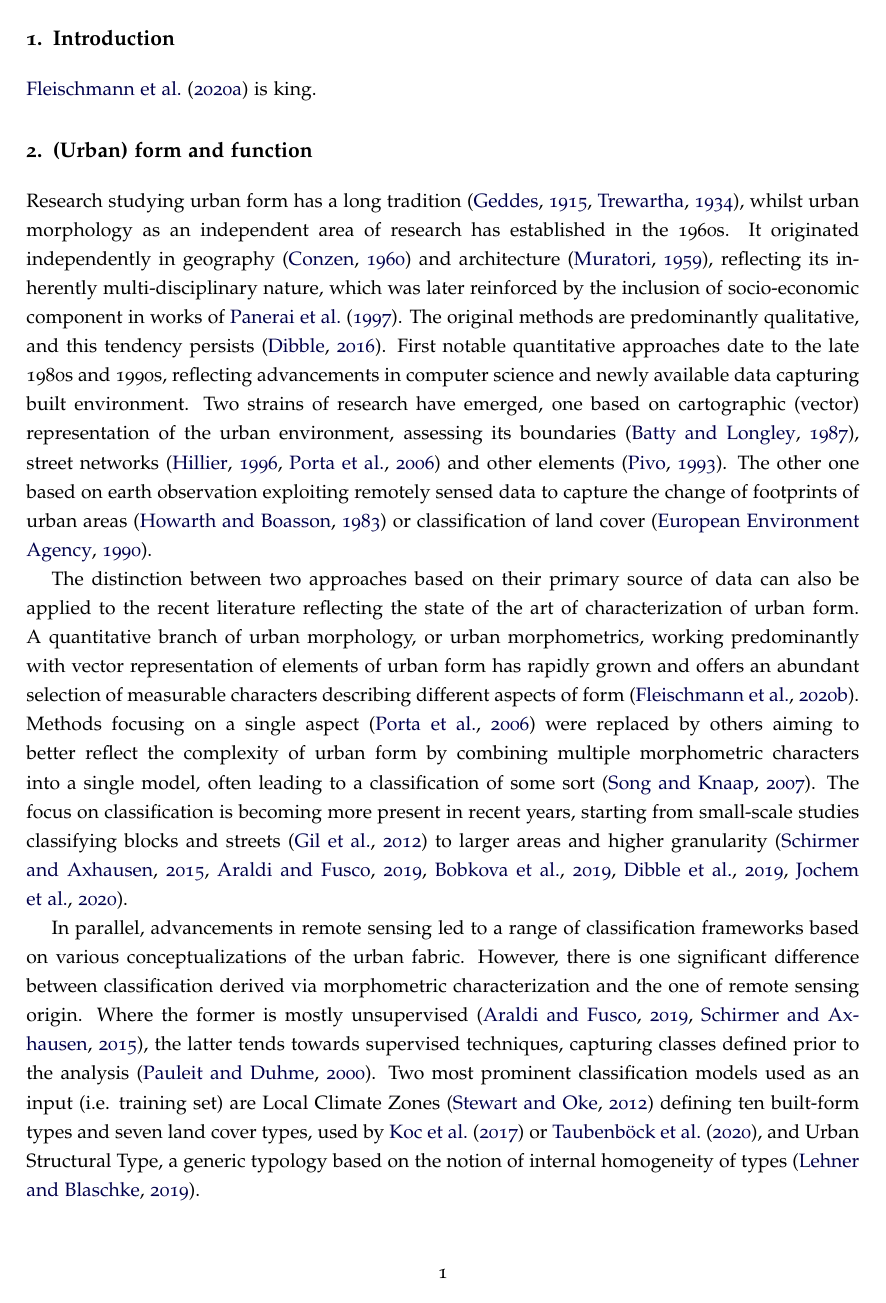
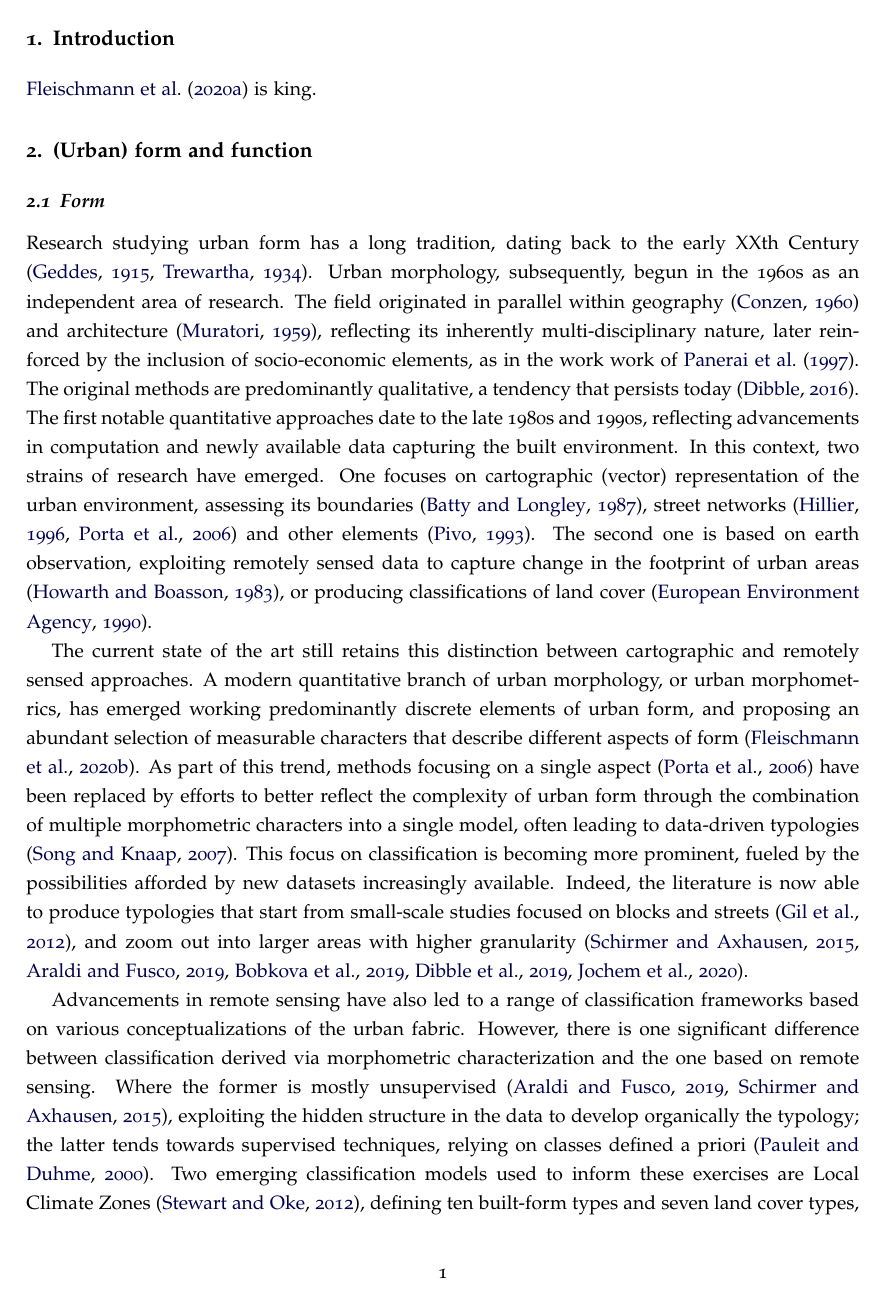
Before and after one commit to urbangrammarai/spatial_signatures_concept, a LaTeX paper (paper/spatial_signatures.tex, which reads paper/ss_2.tex, paper/ss_2a.tex): page 2 of 9. Compiled offline with pdfLaTeX; a LaTeX package or settings file that is missing is left out.

Commit message:
Reorg section 2 + edits to 2a

```diff
--- a/paper/ss_2.tex
+++ b/paper/ss_2.tex
@@ -17,64 +15,6 @@
 
-%% Overview of attempts to describe form (time-based?, focus mostly on quant approaches)
-% - the focus on the description of form is old but just recently becoming data driven
-% - origins are in geography (Conzen and older) and architecture (Italians)
-% - first data-driven attempts
-% -- mention both morphometrics and remote sensing in parallel
-% -- Hillier, Porta, Batty
-% -- RS folks (land cover, urban/non-urban)
-Research studying urban form has a long tradition \citep{geddes1915cities, trewartha1934japanese}, whilst urban morphology as an independent area of research has established in the 1960s. It originated independently in geography \citep{conzen1960alnwick} and architecture \citep{muratori1959studi}, reflecting its inherently multi-disciplinary nature, which was later reinforced by the inclusion of socio-economic component in works of \cite{panerai1997formes}. The original methods are predominantly qualitative, and this tendency persists \citep{dibble2016urban}. First notable quantitative approaches date to the late 1980s and 1990s, reflecting advancements in computer science and newly available data capturing built environment. Two strains of research have emerged, one based on cartographic (vector) representation of the urban environment, assessing its boundaries \citep{batty1987}, street networks \citep{hillier1996, porta2006} and other elements \citep{pivo1993taxonomy}. The other one based on earth observation exploiting remotely sensed data to capture the change of footprints of urban areas \citep{howarth1983landsat} or classification of land cover \citep{europeanenvironmentagency1990}.
-
-% - state of art
-% -- overview of work in both umm and rs (data availability and ML as enablers)
-% --- umm (Gil, Schirmer, Araldi, Berghauser Pont, Dibble) - focus on pure morphology
-The distinction between two approaches based on their primary source of data can also be applied to the recent literature reflecting the state of the art of characterization of urban form. A quantitative branch of urban morphology, or urban morphometrics, working predominantly with vector representation of elements of urban form has rapidly grown and offers an abundant selection of measurable characters describing different aspects of form \citep{fleischmann2020measuring}. Methods focusing on a single aspect \citep{porta2006} were replaced by others aiming to better reflect the complexity of urban form by combining multiple morphometric characters into a single model, often leading to a classification of some sort \citep{song2007}. The focus on classification is becoming more present in recent years, starting from small-scale studies classifying blocks and streets \citep{gil2012} to larger areas and higher granularity \citep{schirmer2015, araldi2019, bobkova2019, dibble2019origin, jochem2020}.
-
-% --- RS (Taubenbock, Jochem, Kuffer, LCZ, UST) - needs a bit of work to get relevant literature
-In parallel, advancements in remote sensing led to a range of classification frameworks based on various conceptualizations of the urban fabric. However, there is one significant difference between classification derived via morphometric characterization and the one of remote sensing origin. Where the former is mostly unsupervised \citep{araldi2019, schirmer2015}, the latter tends towards supervised techniques, capturing classes defined prior to the analysis \citep{ pauleit2000assessing}. Two most prominent classification models used as an input (i.e. training set) are Local Climate Zones \citep{stewart2012} defining ten built-form types and seven land cover types, used by \cite{koc2017mapping} or \cite{taubenbock2020}, and Urban Structural Type, a generic typology based on the notion of internal homogeneity of types \citep{lehner2019}.
-
-% --- The ways of measuring UF (link to EPB)
-% --- touch on scale issue
-% QST: how detailed we want to have this? We may omit this.
-
-
-% Function
-%% Function as a content
-% - geodem literature and econ urban spatial structure about the structure of employment and econ activity
-% - Dani? (mostly geodem, economics etc.)
-% --- touch on scale issue
-
-
-% Union
-%% The union between form and function
-% - theory of the interconnectedness of the two
-% - form <-> function
-
-% - some papers combining both (from umm - Bourdic, Serra, partially Alexiou, some resilience work; add other)
-% -- check Angel's papers
-% -- productivity/econ,
-% -- efficiency
-% -- environmental, fiscal (OECD) argument
-% -- social integration and isolation
-% -- accessibility
-
-% -- papers coming from morphological background (mostly)
-% Bourdic, Salat and Nowacki 2012 - Land use, mobility, water, biodiversity, equity, economy, waste, culture, energy
-% Serra, Psarra and O'Brien 2018 - Income deprivation (IMD)
-% Song and Knaap 2007; Song, Popkin and Larsen 2013 - Land use, accessibility, transport
-% Torrens 2008 - occupier profile
-% Zheng et al 2014 - population density, proximity
-% Ewing 2002 (SGA) - population (county level)
-% Venerandi 2019 - social housing, commerce & services, job accessibility, housing stock
-% Alexiou 2016 - proximity, very little form
-
-% OECD 2018 - top level focus on sprawl, mostly population
-
-% The link between the two (f+f) seems to be very weak and not many people combine both into a single classification method. Furthemore, if they do, the one or the other is just very simplified (population only, density only). Alternatively, they combine them reasonably (Bourdic 2012), but the result lacks granularity (their work is on city scale, Ewing on county scale).
-
-% --- touch on scale issue
-
-
-
+\subsection{Existing gaps}
+\label{sec:lit_gaps}
 % Limits (gaps)
 % - limits of existing methods
 % -- where these methods can't deliver
--- /dev/null
+++ b/paper/ss_2a.tex
@@ -0,0 +1,61 @@
+% Form
+\subsection{Form}
+\label{sec:lit_form}
+%% Form as a container
+% - backup the idea of form as a container (lit)
+% TODO: introduction of the section linking it back to the previous one
+
+%% Overview of attempts to describe form (time-based?, focus mostly on quant approaches)
+% - the focus on the description of form is old but just recently becoming data driven
+% - origins are in geography (Conzen and older) and architecture (Italians)
+% - first data-driven attempts
+% -- mention both morphometrics and remote sensing in parallel
+% -- Hillier, Porta, Batty
+% -- RS folks (land cover, urban/non-urban)
+Research studying urban form has a long tradition, dating back to the early
+XXth Century \citep{geddes1915cities,
+trewartha1934japanese}. Urban morphology, subsequently, begun in the 1960s as an independent area of
+research. The field originated in parallel within
+geography \citep{conzen1960alnwick} and architecture
+\citep{muratori1959studi}, reflecting its inherently multi-disciplinary
+nature, later reinforced by the inclusion of socio-economic
+elements, as in the work work of \cite{panerai1997formes}. The original methods are
+predominantly qualitative, a tendency that persists today \citep{dibble2016urban}.
+The first notable quantitative approaches date to the late 1980s and 1990s,
+reflecting advancements in computation and newly available data capturing the
+built environment. In this context, two strains of research have emerged. One
+focuses on cartographic (vector) representation of the urban environment, assessing its
+boundaries \citep{batty1987}, street networks \citep{hillier1996, porta2006}
+and other elements \citep{pivo1993taxonomy}. The second one is based on earth
+observation, exploiting remotely sensed data to capture change in the
+footprint of urban areas \citep{howarth1983landsat}, or producing
+classifications of land cover \citep{europeanenvironmentagency1990}.
+
+% - state of art
+% -- overview of work in both umm and rs (data availability and ML as enablers)
+% --- umm (Gil, Schirmer, Araldi, Berghauser Pont, Dibble) - focus on pure morphology
+The current state of the art still retains this distinction between
+cartographic and remotely sensed approaches. A modern quantitative branch of urban morphology,
+or urban morphometrics, has emerged working predominantly discrete elements of
+urban form, and proposing an abundant selection of
+measurable characters that describe different aspects of form
+\citep{fleischmann2020measuring}. As part of this trend, methods focusing on a single aspect
+\citep{porta2006} have been replaced by efforts to better reflect the
+complexity of urban form through the combination of multiple morphometric characters into a
+single model, often leading to data-driven typologies \citep{song2007}.
+This focus on classification is becoming more prominent, fueled by the
+possibilities afforded by new datasets increasingly available. Indeed, the
+literature is now able to produce typologies that start
+from small-scale studies focused on blocks and streets \citep{gil2012}, and
+zoom out into larger areas with higher granularity \citep{schirmer2015, araldi2019,
+bobkova2019, dibble2019origin, jochem2020}.
+
+% --- RS (Taubenbock, Jochem, Kuffer, LCZ, UST) - needs a bit of work to get relevant literature
+Advancements in remote sensing have also led to a range of classification
+frameworks based on various conceptualizations of the urban fabric. However,
+there is one significant difference between classification derived via
+morphometric characterization and the one based on remote sensing. Where the
+former is mostly unsupervised \citep{araldi2019, schirmer2015}, exploiting the
+hidden structure in the data to develop organically the typology; the latter
+tends towards supervised techniques, relying on classes defined a priori
+\citep{ pauleit2000assessing}. Two emerging classification
```
Also changed, not shown: paper/ss_2b.tex (added, +37 -0 lines), paper/ss_2.tex (6 more changed lines), paper/ss_2a.tex (9 more changed lines).
